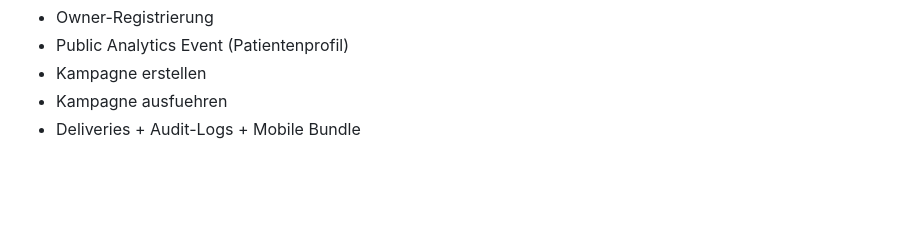
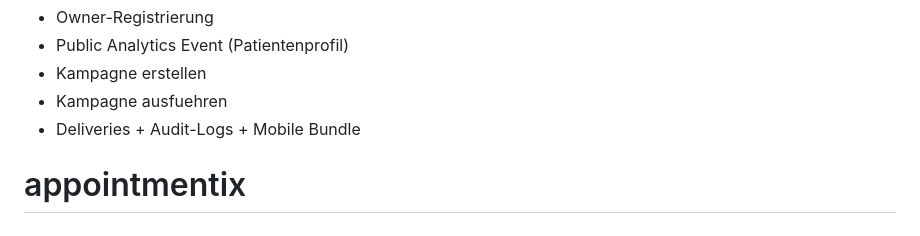
Before and after one commit to strasso/appointmentix, a Markdown page: README.md, the part around the change. Drawn GitHub-style; blank space fills up the shorter version.

```diff
--- a/README.md
+++ b/README.md
@@ -277,3 +277,4 @@ Was getestet wird:
 - Kampagne erstellen
 - Kampagne ausfuehren
 - Deliveries + Audit-Logs + Mobile Bundle
+# appointmentix
```
